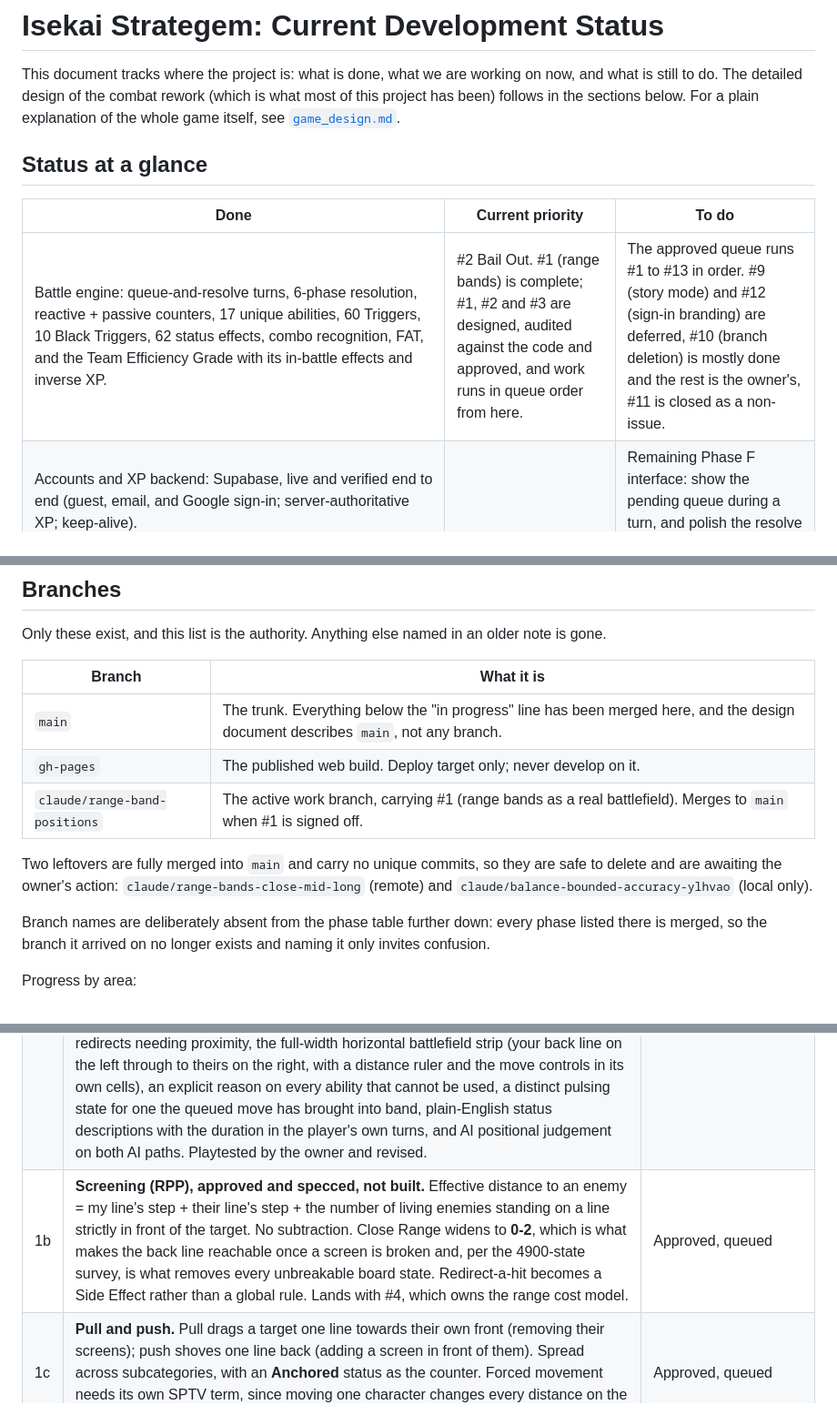
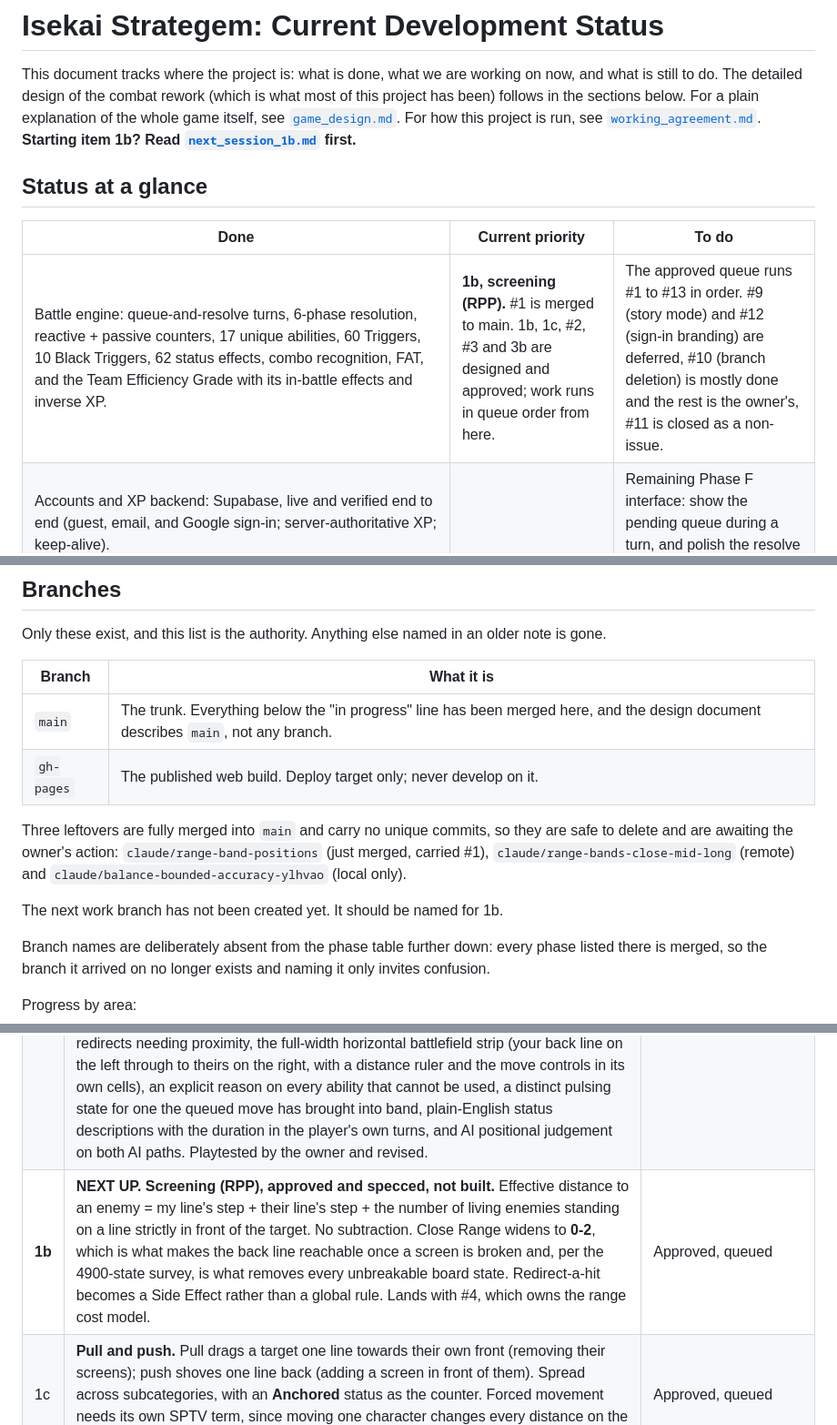
Before and after one commit to MaxxRexx/Isekai_Strategem, a Markdown page: docs/current_development_status.md, 3 parts joined by grey strips. Shown at 91% size. Drawn GitHub-style.

```diff
--- a/docs/current_development_status.md
+++ b/docs/current_development_status.md
@@ -4,13 +4,15 @@ This document tracks where the project is: what is done, what we are working on
 now, and what is still to do. The detailed design of the combat rework (which is
 what most of this project has been) follows in the sections below. For a plain
 explanation of the whole game itself, see
-[`game_design.md`](game_design.md).
+[`game_design.md`](game_design.md). For how this project is run, see
+[`working_agreement.md`](working_agreement.md). **Starting item 1b? Read
+[`next_session_1b.md`](next_session_1b.md) first.**
 
 ## Status at a glance
 
 | Done | Current priority | To do |
 |---|---|---|
-| Battle engine: queue-and-resolve turns, 6-phase resolution, reactive + passive counters, 17 unique abilities, 60 Triggers, 10 Black Triggers, 62 status effects, combo recognition, FAT, and the Team Efficiency Grade with its in-battle effects and inverse XP. | #2 Bail Out. #1 (range bands) is complete; #1, #2 and #3 are designed, audited against the code and approved, and work runs in queue order from here. | The approved queue runs #1 to #13 in order. #9 (story mode) and #12 (sign-in branding) are deferred, #10 (branch deletion) is mostly done and the rest is the owner's, #11 is closed as a non-issue. |
+| Battle engine: queue-and-resolve turns, 6-phase resolution, reactive + passive counters, 17 unique abilities, 60 Triggers, 10 Black Triggers, 62 status effects, combo recognition, FAT, and the Team Efficiency Grade with its in-battle effects and inverse XP. | **1b, screening (RPP).** #1 is merged to main. 1b, 1c, #2, #3 and 3b are designed and approved; work runs in queue order from here. | The approved queue runs #1 to #13 in order. #9 (story mode) and #12 (sign-in branding) are deferred, #10 (branch deletion) is mostly done and the rest is the owner's, #11 is closed as a non-issue. |
 | Accounts and XP backend: Supabase, live and verified end to end (guest, email, and Google sign-in; server-authoritative XP; keep-alive). | | Remaining Phase F interface: show the pending queue during a turn, and polish the resolve pause. |
 | Most of the Phase F interface: grade badge, all stats shown, Team Spirit readout, Loadout builder, passive-counter descriptions, clickable character and enemy panels with the Mind's Eye reveal, sign-in flow, post-battle XP screen, and the rebuilt battle log. | | AI tuning (Phase G): teach the AI to value the counters, uniques, and status effects. |
 | Documentation: the complete game design doc, four player-persona balance reviews plus a design-director synthesis, and a refreshed README. | | Story / visual-novel mode (only scaffolded so far). |
@@ -25,12 +27,14 @@ older note is gone.
 |---|---|
 | `main` | The trunk. Everything below the "in progress" line has been merged here, and the design document describes `main`, not any branch. |
 | `gh-pages` | The published web build. Deploy target only; never develop on it. |
-| `claude/range-band-positions` | The active work branch, carrying #1 (range bands as a real battlefield). Merges to `main` when #1 is signed off. |
 
-Two leftovers are fully merged into `main` and carry no unique commits, so they
-are safe to delete and are awaiting the owner's action:
+Three leftovers are fully merged into `main` and carry no unique commits, so
+they are safe to delete and are awaiting the owner's action:
+`claude/range-band-positions` (just merged, carried #1),
 `claude/range-bands-close-mid-long` (remote) and
 `claude/balance-bounded-accuracy-ylhvao` (local only).
+
+The next work branch has not been created yet. It should be named for 1b.
 
 Branch names are deliberately absent from the phase table further down: every
 phase listed there is merged, so the branch it arrived on no longer exists and
@@ -169,7 +173,7 @@ Agreed running order. Items are referred to by these numbers everywhere else.
 |---|---|---|
 | 0 | **Pacing target: 8 to 20 rounds.** Agreed band, replacing the old 15-20 (design section 11). `tool/balance_report.dart` now checks it: 200 simulated battles run a median of 14 with 82% of them inside the band. The engine's round-robin integration test asserts the same band. | Set |
 | 1 | **Range bands as a real battlefield.** Front/Middle/Back positions; distance to an enemy is the two positions added, to an ally subtracted; Close reaches 0-1, Mid 1-3, Long 2-4, and against an ally only the maximum applies. Reposition costs the character's action. Built: the position model and distance rules, range gating inside resolution and at queue time, Reposition with zone lock, starting positions derived from each Loadout's bands, projected position (range judged from where a queued move will put you, with un-queue taking the dependent strikes back out), area attacks catching one position, traps remembering the band and place they were laid, guard redirects needing proximity, the full-width horizontal battlefield strip (your back line on the left through to theirs on the right, with a distance ruler and the move controls in its own cells), an explicit reason on every ability that cannot be used, a distinct pulsing state for one the queued move has brought into band, plain-English status descriptions with the duration in the player's own turns, and AI positional judgement on both AI paths. Playtested by the owner and revised. | Done |
-| 1b | **Screening (RPP), approved and specced, not built.** Effective distance to an enemy = my line's step + their line's step + the number of living enemies standing on a line strictly in front of the target. No subtraction. Close Range widens to **0-2**, which is what makes the back line reachable once a screen is broken and, per the 4900-state survey, is what removes every unbreakable board state. Redirect-a-hit becomes a Side Effect rather than a global rule. Lands with #4, which owns the range cost model. | Approved, queued |
+| **1b** | **NEXT UP. Screening (RPP), approved and specced, not built.** Effective distance to an enemy = my line's step + their line's step + the number of living enemies standing on a line strictly in front of the target. No subtraction. Close Range widens to **0-2**, which is what makes the back line reachable once a screen is broken and, per the 4900-state survey, is what removes every unbreakable board state. Redirect-a-hit becomes a Side Effect rather than a global rule. Lands with #4, which owns the range cost model. | Approved, queued |
 | 1c | **Pull and push.** Pull drags a target one line towards their own front (removing their screens); push shoves one line back (adding a screen in front of them). Spread across subcategories, with an **Anchored** status as the counter. Forced movement needs its own SPTV term, since moving one character changes every distance on the board. Its own item after #4. | Approved, queued |
 | 2 | **Bail Out, contested.** Not a revive: the operator leaves the engagement. A one-turn Bailing Out window where the body stays **targetable**; left alone it is recalled and the squad gets Trion Salvage (20% of base Trion Capacity), but an enemy hit destroys it instead, denying the Salvage and giving the attacker a smaller gain. Refuse to Bail is pre-declared, armed like the existing counters. | Approved, queued |
 | 3b | **Status reactions.** A small data table letting statuses react to damage types and to each other (Wet plus Cold becomes Frozen, Frozen plus Bludgeoning shatters, Chilled plus Fire melts back to Wet, and so on), plus homes for the five remaining unreachable statuses and a redesigned Enraged that is immune to Psychic but targets at random. Full spec above. Mechanism and table with #3 so SPTV prices them; the new abilities and Side Effects after #4 with 1c. | Approved, queued |
```
Also changed, not shown: docs/next_session_1b.md (added, +121 -0 lines).
